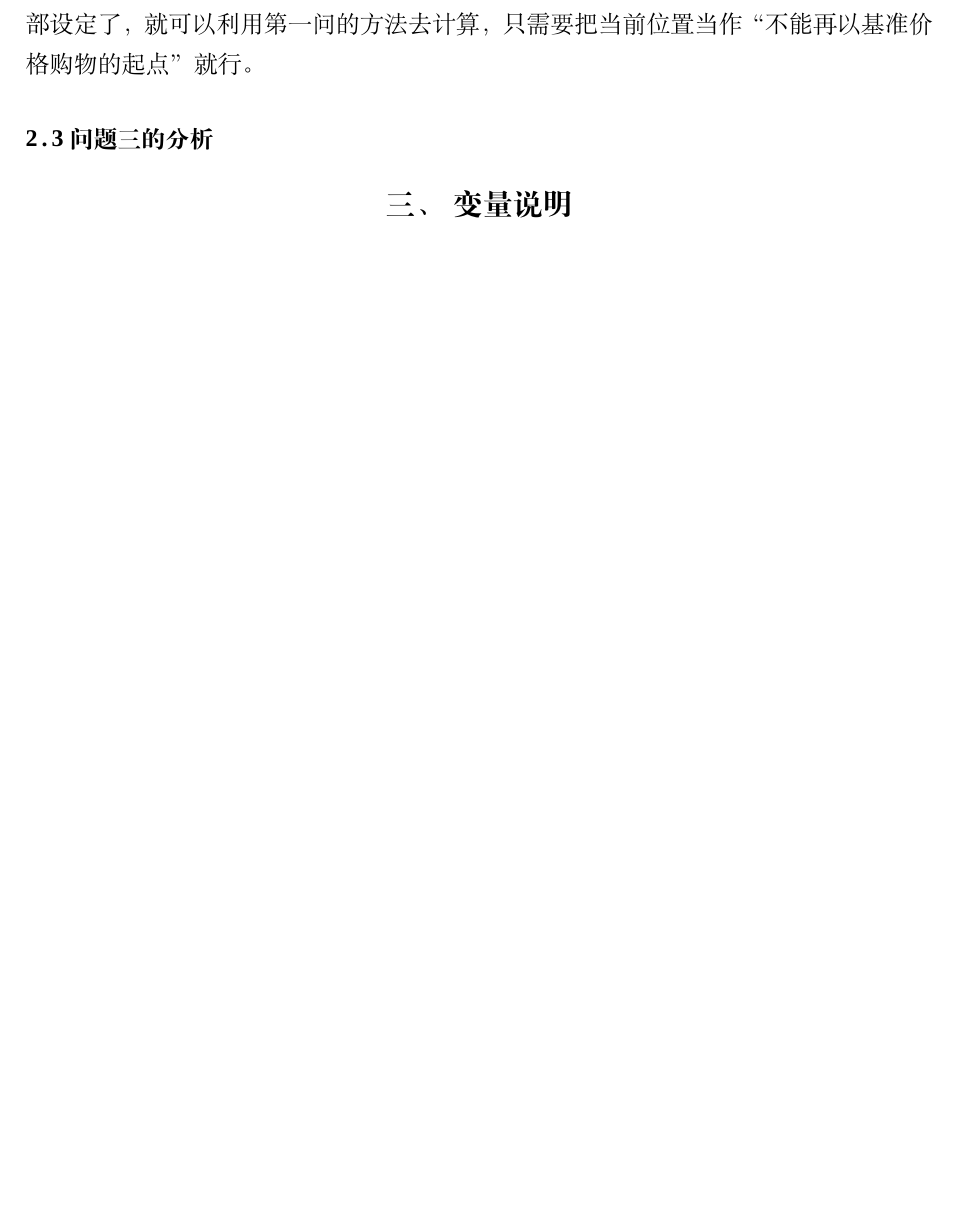
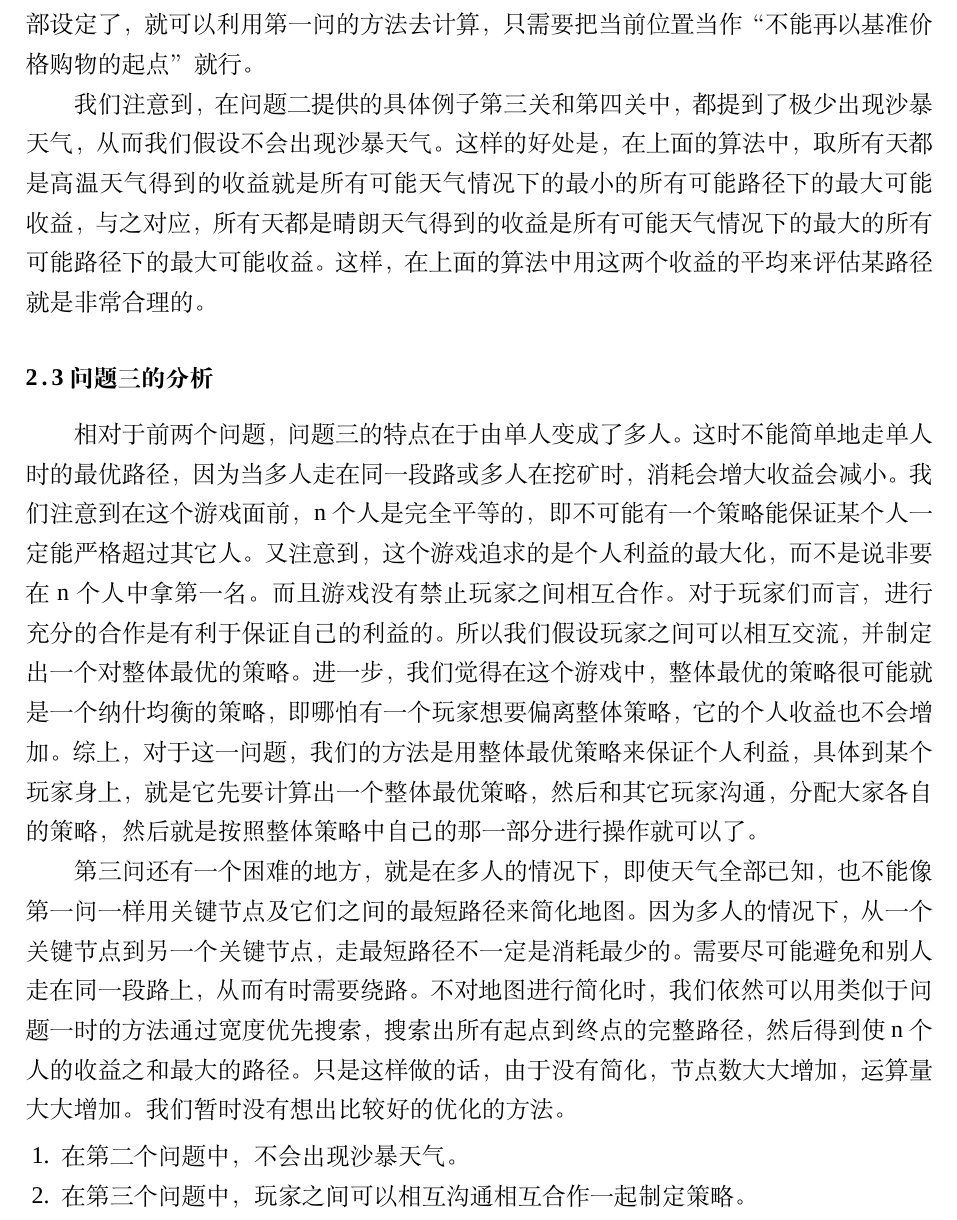
Before and after one commit to ShiZhuming/CUMCM2020, a LaTeX thesis (article/shumo12.tex): part of page 3 of 6 before the commit and part of page 3 of 7 after it, cut so that both start at the same text, the shorter picture padded with empty space. Compiled offline with XeLaTeX; a missing font is replaced by an installed copy or a similar font.

Commit message:
modify article

```diff
--- a/article/shumo12.tex
+++ b/article/shumo12.tex
@@ -60,13 +60,19 @@
 \subsection{问题二的分析}
 相比于问题一，只知道当天的天气情况，我们没法将从当天所在位置开始每种能在时间限制内到达终点的方案，以及到达终点后保留的资金具体的计算出来，但我们可以通过假定天气情况序列来解决这一难题。对于游戏中的每一天，已知当天的天气情况，我们都可以计算，对于每一种接下来的选择：停留、购物、挖矿、前进到每一个邻格，分别计算在这种选择下，以后所有天都是晴朗天气和都是高温天气时限制时间内走到终点的最大持有的资金，取一个平均值作为这种选择的预期收益，再以预期收益最大的那种选择作为最优策略。这种计算的方法中，计算终点持有资金时之后的天气情况已经全部设定了，就可以利用第一问的方法去计算，只需要把当前位置当作“不能再以基准价格购物的起点”就行。
 
+我们注意到，在问题二提供的具体例子第三关和第四关中，都提到了极少出现沙暴天气，从而我们假设不会出现沙暴天气。这样的好处是，在上面的算法中，取所有天都是高温天气得到的收益就是所有可能天气情况下的最小的所有可能路径下的最大可能收益，与之对应，所有天都是晴朗天气得到的收益是所有可能天气情况下的最大的所有可能路径下的最大可能收益。这样，在上面的算法中用这两个收益的平均来评估某路径就是非常合理的。
+
 \subsection{问题三的分析}
+相对于前两个问题，问题三的特点在于由单人变成了多人。这时不能简单地走单人时的最优路径，因为当多人走在同一段路或多人在挖矿时，消耗会增大收益会减小。我们注意到在这个游戏面前，n个人是完全平等的，即不可能有一个策略能保证某个人一定能严格超过其它人。又注意到，这个游戏追求的是个人利益的最大化，而不是说非要在n个人中拿第一名。而且游戏没有禁止玩家之间相互合作。对于玩家们而言，进行充分的合作是有利于保证自己的利益的。所以我们假设玩家之间可以相互交流，并制定出一个对整体最优的策略。进一步，我们觉得在这个游戏中，整体最优的策略很可能就是一个纳什均衡的策略，即哪怕有一个玩家想要偏离整体策略，它的个人收益也不会增加。综上，对于这一问题，我们的方法是用整体最优策略来保证个人利益，具体到某个玩家身上，就是它先要计算出一个整体最优策略，然后和其它玩家沟通，分配大家各自的策略，然后就是按照整体策略中自己的那一部分进行操作就可以了。
+
+第三问还有一个困难的地方，就是在多人的情况下，即使天气全部已知，也不能像第一问一样用关键节点及它们之间的最短路径来简化地图。因为多人的情况下，从一个关键节点到另一个关键节点，走最短路径不一定是消耗最少的。需要尽可能避免和别人走在同一段路上，从而有时需要绕路。不对地图进行简化时，我们依然可以用类似于问题一时的方法通过宽度优先搜索，搜索出所有起点到终点的完整路径，然后得到使n个人的收益之和最大的路径。只是这样做的话，由于没有简化，节点数大大增加，运算量大大增加。我们暂时没有想出比较好的优化的方法。
 
 % \section{基本假设}
 
-% \begin{enumerate}
-%     \item 纳什均衡假设。对于多个游戏参与者而言，当
-% \end{enumerate}
+\begin{enumerate}
+    \item 在第二个问题中，不会出现沙暴天气。
+    \item 在第三个问题中，玩家之间可以相互沟通相互合作一起制定策略。
+\end{enumerate}
 
 \section{变量说明}
 
```
